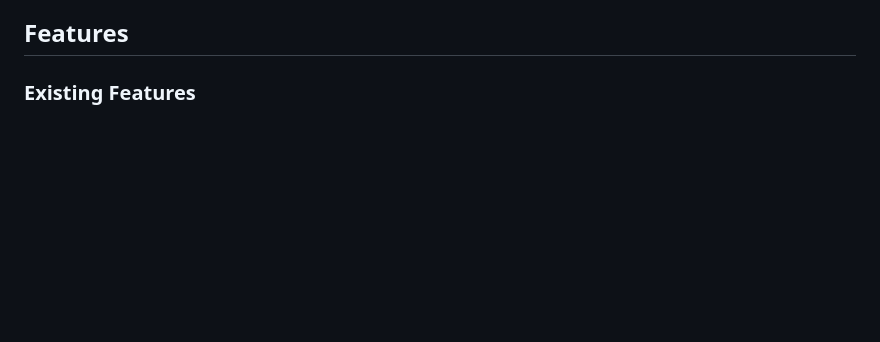
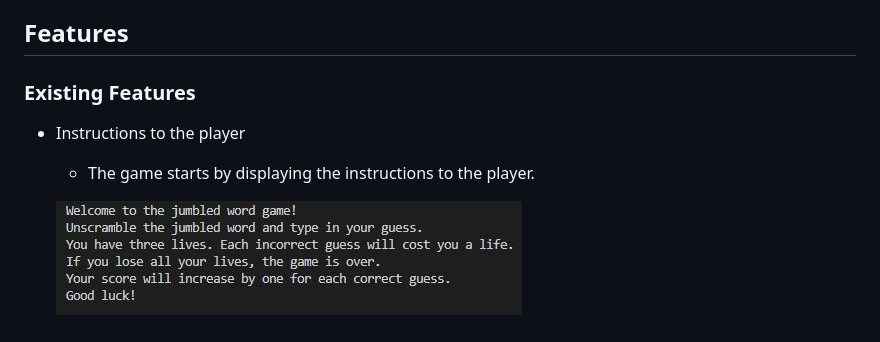
Before and after one commit to Amrutha2103/Word-Jumbler, a Markdown page: README.md, the part around the change. Rendered like a GitHub page; pictures changed too: documentation/instructions.jpg (added); blank space fills up the shorter version.

Commit message:
Add existing features to the readme file

```diff
--- a/README.md
+++ b/README.md
@@ -19,3 +19,10 @@ After each round, you will have the option to play again or quit. If you choose
 ## **Features**
 
 ### **Existing Features**
+
+- Instructions to the player
+
+    - The game starts by displaying the instructions to the player.
+
+
+    ![This is an image](documentation/instructions.jpg)
```
